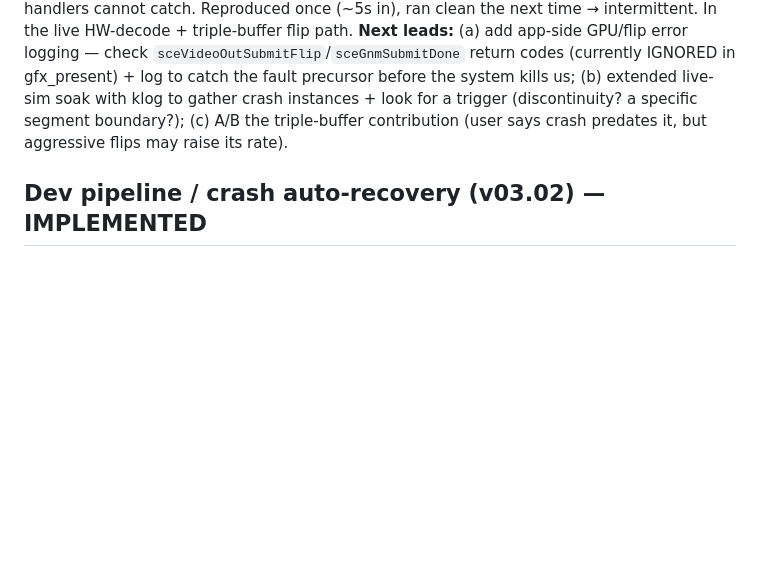
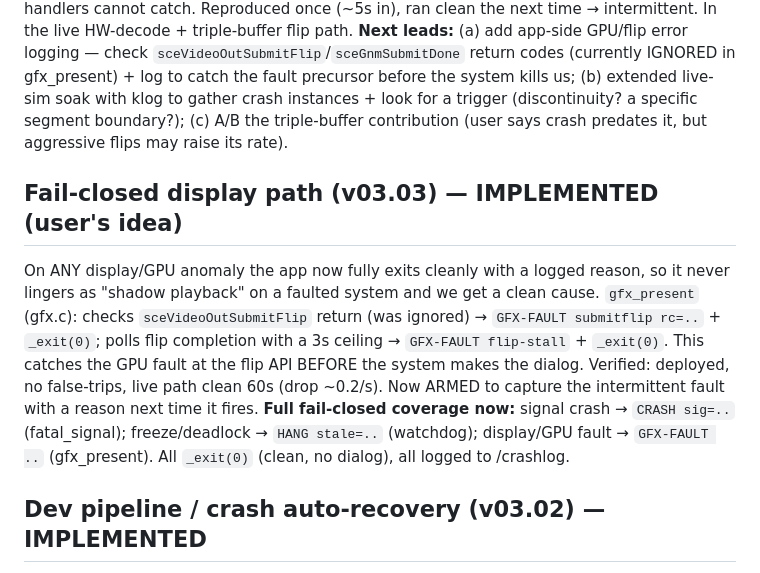
Before and after one commit to darkwitchblade/ps4-cast, a Markdown page: STEERING.md, the part around the change. Rendered like a GitHub page; blank space fills up the shorter version.

Commit message:
STEERING: v03.03 fail-closed display path deployed + verified; full CRASH/HANG/GFX-FAULT coverage
Co-Authored-By: Claude Opus 4.8 <noreply@anthropic.com>

```diff
--- a/STEERING.md
+++ b/STEERING.md
@@ -74,6 +74,10 @@ The user reports an intermittent crash dialog ("An error has occurred in the sys
 **Crash characterization (so far):** casting the live path intermittently kills the app with an **EMPTY /crashlog** (NOT a signal — fatal_signal would log; NOT the hang-watchdog — it logs HANG on v03.02) and the app is **absent from the klog FMEM process snapshot** → it's terminated from OUTSIDE by a **GPU/system fault**, which in-process signal/watchdog handlers cannot catch. Reproduced once (~5s in), ran clean the next time → intermittent. In the live HW-decode + triple-buffer flip path.
 **Next leads:** (a) add app-side GPU/flip error logging — check `sceVideoOutSubmitFlip`/`sceGnmSubmitDone` return codes (currently IGNORED in gfx_present) + log to catch the fault precursor before the system kills us; (b) extended live-sim soak with klog to gather crash instances + look for a trigger (discontinuity? a specific segment boundary?); (c) A/B the triple-buffer contribution (user says crash predates it, but aggressive flips may raise its rate).
 
+## Fail-closed display path (v03.03) — IMPLEMENTED (user's idea)
+On ANY display/GPU anomaly the app now fully exits cleanly with a logged reason, so it never lingers as "shadow playback" on a faulted system and we get a clean cause. `gfx_present` (gfx.c): checks `sceVideoOutSubmitFlip` return (was ignored) → `GFX-FAULT submitflip rc=..` + `_exit(0)`; polls flip completion with a 3s ceiling → `GFX-FAULT flip-stall` + `_exit(0)`. This catches the GPU fault at the flip API BEFORE the system makes the dialog. Verified: deployed, no false-trips, live path clean 60s (drop ~0.2/s). Now ARMED to capture the intermittent fault with a reason next time it fires.
+**Full fail-closed coverage now:** signal crash → `CRASH sig=..` (fatal_signal); freeze/deadlock → `HANG stale=..` (watchdog); display/GPU fault → `GFX-FAULT ..` (gfx_present). All `_exit(0)` (clean, no dialog), all logged to /crashlog.
+
 ## Dev pipeline / crash auto-recovery (v03.02) — IMPLEMENTED
 Goal: tolerate crashes during autonomous test loops without getting stuck.
 - **Capture:** signal crashes write `CRASH v.. sig=.. addr=..` to /data; hangs now write `HANG v.. stale=..ms` (freeze-watchdog) — both readable via GET /crashlog. (Earlier gap: hangs left an empty log; fixed.)
```
